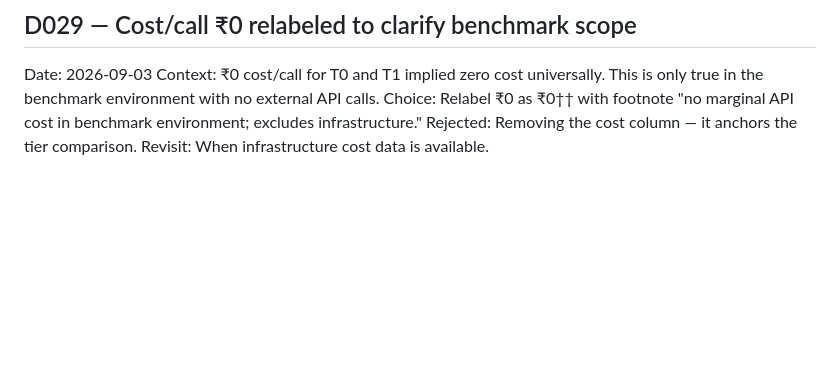
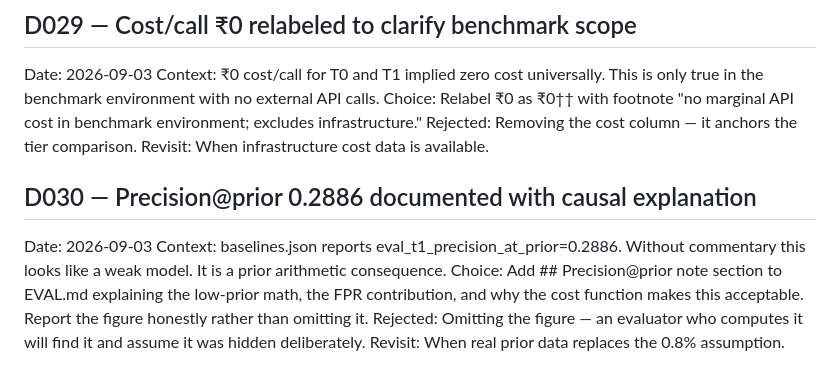
Before and after one commit to Shikhar-0809/mandate-guard, a Markdown page: DECISIONS.md, the part around the change. Drawn GitHub-style; blank space fills up the shorter version.

```diff
--- a/DECISIONS.md
+++ b/DECISIONS.md
@@ -348,3 +348,14 @@ Choice: Relabel ₹0 as ₹0†† with footnote "no marginal API cost in benchm
 environment; excludes infrastructure."
 Rejected: Removing the cost column — it anchors the tier comparison.
 Revisit: When infrastructure cost data is available.
+
+## D030 — Precision@prior 0.2886 documented with causal explanation
+Date: 2026-09-03
+Context: baselines.json reports eval_t1_precision_at_prior=0.2886. Without
+commentary this looks like a weak model. It is a prior arithmetic consequence.
+Choice: Add ## Precision@prior note section to EVAL.md explaining the
+low-prior math, the FPR contribution, and why the cost function makes this
+acceptable. Report the figure honestly rather than omitting it.
+Rejected: Omitting the figure — an evaluator who computes it will find it
+and assume it was hidden deliberately.
+Revisit: When real prior data replaces the 0.8% assumption.
```
Also changed, not shown: EVAL.md (+21 -0 lines).
